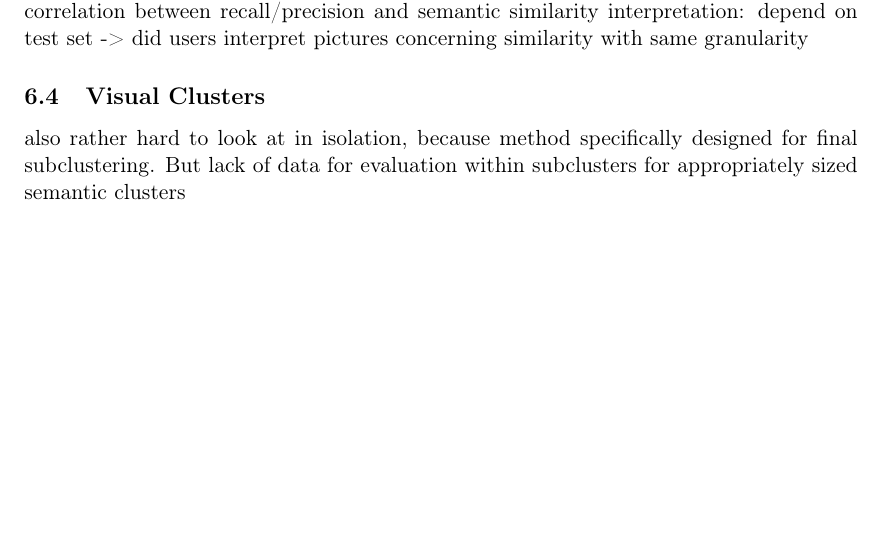
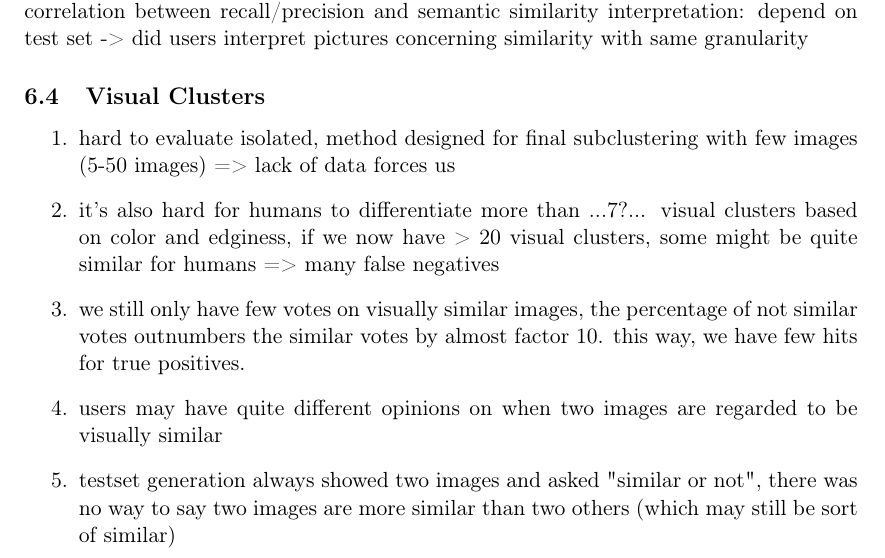
Before and after one commit to nicolas-fricke/semmul2013-group1, a LaTeX document (paper/semmul_group1.tex, which reads paper/chapters/chapter_6.tex): part of page 23 of 29, cut so that both start at the same text, the shorter picture padded with empty space. Compiled offline with pdfLaTeX.

Commit message:
Add bullet points to 6/visual discussion

```diff
--- a/paper/chapters/chapter_6.tex
+++ b/paper/chapters/chapter_6.tex
@@ -30,4 +30,11 @@ bad: distances to high for same context/object
 interpretation: depend on test set -> did users interpret pictures concerning similarity with same granularity
 
 \subsection{Visual Clusters}
-also rather hard to look at in isolation, because method specifically designed for final subclustering. But lack of data for evaluation within subclusters for appropriately sized semantic clusters
+
+\begin{enumerate}
+\item hard to evaluate isolated, method designed for final subclustering with few images (5-50 images) => lack of data forces us
+\item it's also hard for humans to differentiate more than ...7?... visual clusters based on color and edginess, if we now have > 20 visual clusters, some might be quite similar for humans => many false negatives
+\item we still only have few votes on visually similar images, the percentage of not similar votes outnumbers the similar votes by almost factor 10. this way, we have few hits for true positives.
+\item users may have quite different opinions on when two images are regarded to be visually similar
+\item testset generation always showed two images and asked "similar or not", there was no way to say two images are more similar than two others (which may still be sort of similar)
+\end{enumerate}
```
